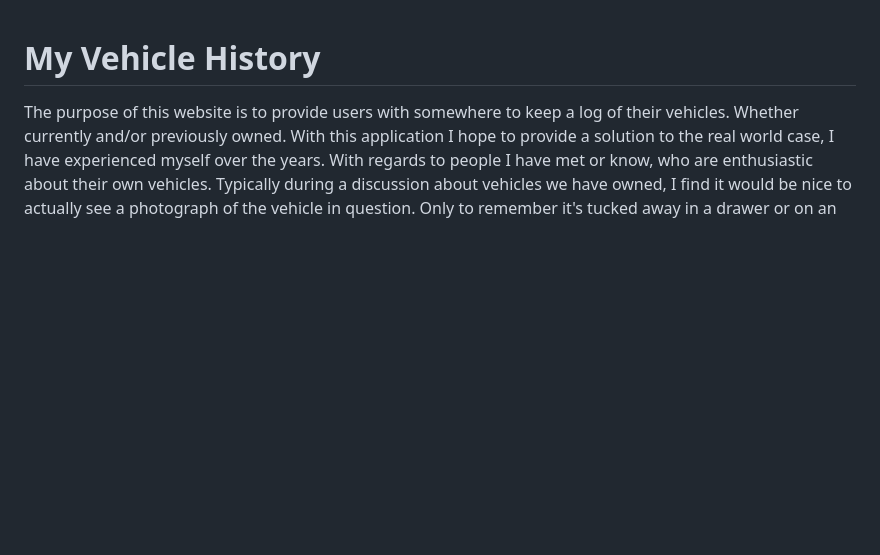
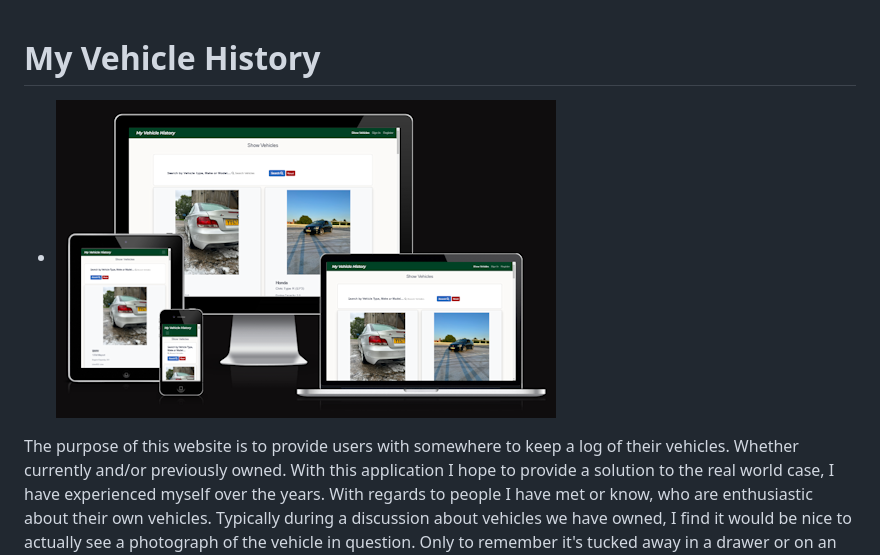
Before and after one commit to Ad-White/my-vehicle-history, a Markdown page: README.md, the part around the change. Drawn GitHub-style; pictures changed too: documentation/mvh_site_image.png (added); blank space fills up the shorter version.

Commit message:
Add image to readme

```diff
--- a/README.md
+++ b/README.md
@@ -1,4 +1,6 @@
 # My Vehicle History
+
+- ![screenshot](documentation/mvh_site_image.png/)
 
 The purpose of this website is to provide users with somewhere to keep a log of their vehicles. Whether currently and/or previously owned.
 With this application I hope to provide a solution to the real world case, I have experienced myself over the years. With regards to people I have met or know, who are enthusiastic about their own vehicles.
```
